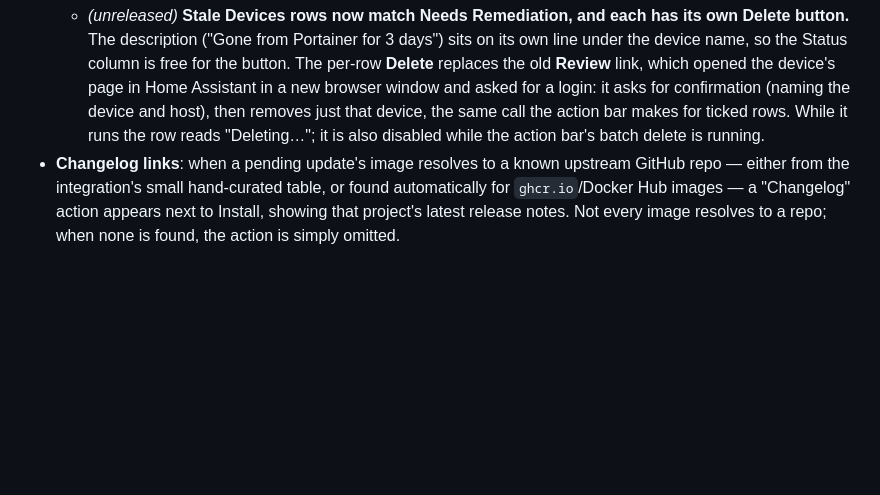
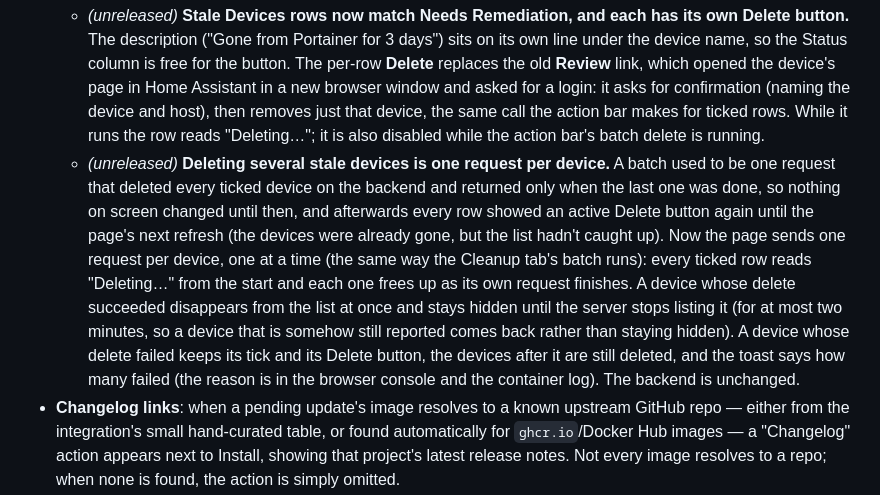
Before and after one commit to bdelima/ha-portainer-sidecar, a Markdown page: README.md, the part around the change. Rendered like a GitHub page; blank space fills up the shorter version.

Commit message:
README: describe the per-device Stale delete
The previous commit changed static/app.js only; this adds the matching README
entry under Delete stale devices. No other file is touched.

Co-Authored-By: Claude Sonnet 5.5 <noreply@anthropic.com>
Claude-Session: https://claude.ai/code/session_01L9hcfuaaaSas9YwNBtZuR9

```diff
--- a/README.md
+++ b/README.md
@@ -35,6 +35,7 @@ It's a two-piece app: a small FastAPI backend that holds a Home Assistant long-l
   - *(1.3.2)* "Clean dangling images" could take noticeably longer for its count to update than for its button to re-enable — the button was tracking the underlying prune action, not how long this app's own Cleanup sensor took to catch up afterward, which could be several minutes on its own periodic refresh. The Home Assistant integration side now also nudges that sensor's own refresh directly as part of the same action, and this app's request waits for it, so the button now stays busy for as long as the tab's numbers actually take to catch up, instead of re-enabling well before that number reflects anything.
 - **Delete stale devices**: select one or more stale Portainer devices, calls `portainer_maintenance.remove_device` for each (a service provided by the [Portainer Maintenance](https://github.com/bdelima/ha-portainer-dashboard) integration — HA has no built-in way to delete a device from an automation/script). Now grouped by endpoint on the Stale tab too, with the same cascading-checkbox model as Updates.
   - *(unreleased)* **Stale Devices rows now match Needs Remediation, and each has its own Delete button.** The description ("Gone from Portainer for 3 days") sits on its own line under the device name, so the Status column is free for the button. The per-row **Delete** replaces the old **Review** link, which opened the device's page in Home Assistant in a new browser window and asked for a login: it asks for confirmation (naming the device and host), then removes just that device, the same call the action bar makes for ticked rows. While it runs the row reads "Deleting…"; it is also disabled while the action bar's batch delete is running.
+  - *(unreleased)* **Deleting several stale devices is one request per device.** A batch used to be one request that deleted every ticked device on the backend and returned only when the last one was done, so nothing on screen changed until then, and afterwards every row showed an active Delete button again until the page's next refresh (the devices were already gone, but the list hadn't caught up). Now the page sends one request per device, one at a time (the same way the Cleanup tab's batch runs): every ticked row reads "Deleting…" from the start and each one frees up as its own request finishes. A device whose delete succeeded disappears from the list at once and stays hidden until the server stops listing it (for at most two minutes, so a device that is somehow still reported comes back rather than staying hidden). A device whose delete failed keeps its tick and its Delete button, the devices after it are still deleted, and the toast says how many failed (the reason is in the browser console and the container log). The backend is unchanged.
 - **Changelog links**: when a pending update's image resolves to a known upstream GitHub repo — either from the integration's small hand-curated table, or found automatically for `ghcr.io`/Docker Hub images — a "Changelog" action appears next to Install, showing that project's latest release notes. Not every image resolves to a repo; when none is found, the action is simply omitted.
   - *(1.3.6)* This link (and the Trouble tab's "View"/"Review" links to Home Assistant's history/device pages) worked fine in a real browser but did nothing when this app was opened through Home Assistant's iOS/Android companion app — those apps' embedded webview commonly disallows `window.open()`-style popup creation outright unless the host app wires up its own handling for it, which is exactly what a plain `target="_blank"` link relies on. All three links tried `window.open()` first and, only if that was blocked, fell back to a normal top-level navigation — on the theory that the companion apps intercept that and hand it to the system browser. **This made things worse, not better** — see *(1.3.7)* below.
   - *(1.3.7)* 1.3.6's fallback navigated the wrong window: this app is itself served inside an iframe (the integration's own sidebar panel), so a same-window navigation there means the *panel's iframe*, not the browser tab or companion-app webview around it. The fallback pointed that iframe straight at github.com, which correctly refuses to be framed by anything — the result was the whole dashboard replaced by a "refused to connect"/`net::ERR_BLOCKED_BY_RESPONSE` page, in both a real browser and the companion app, which is a worse outcome than the original "changelog link does nothing" bug it was meant to fix. There's no reliable way to tell "navigate this window" apart from "break the view the user is looking at" from inside a nested, sandboxed webview, so the fallback is gone. `window.open()` is still tried first (a genuine new-window request, which can't clobber this app's own view even when it's blocked or unsupported); if that fails, the link's URL is copied to the clipboard instead, with a toast telling you so — an honest "couldn't open it for you, here it is" rather than a guess that risks breaking the page. The companion app still can't auto-open these links; that's a limitation of its embedded webview this app has no way to override from JavaScript alone.
```
